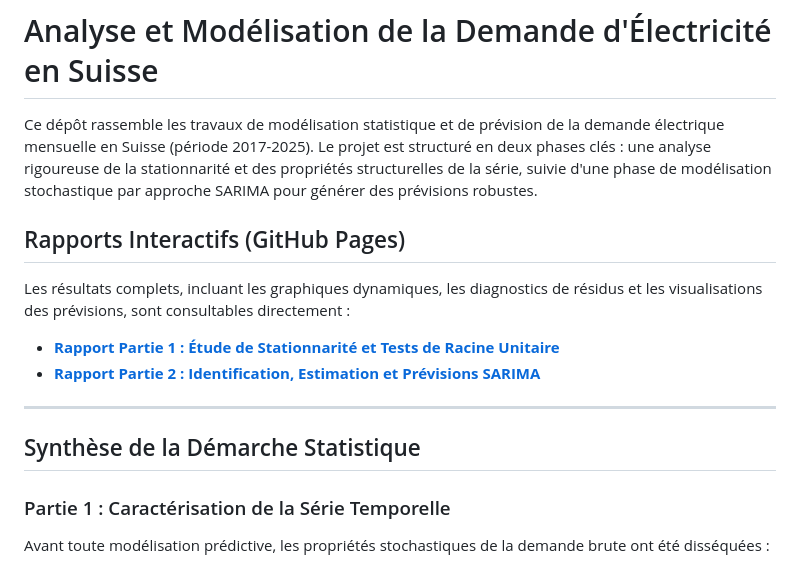
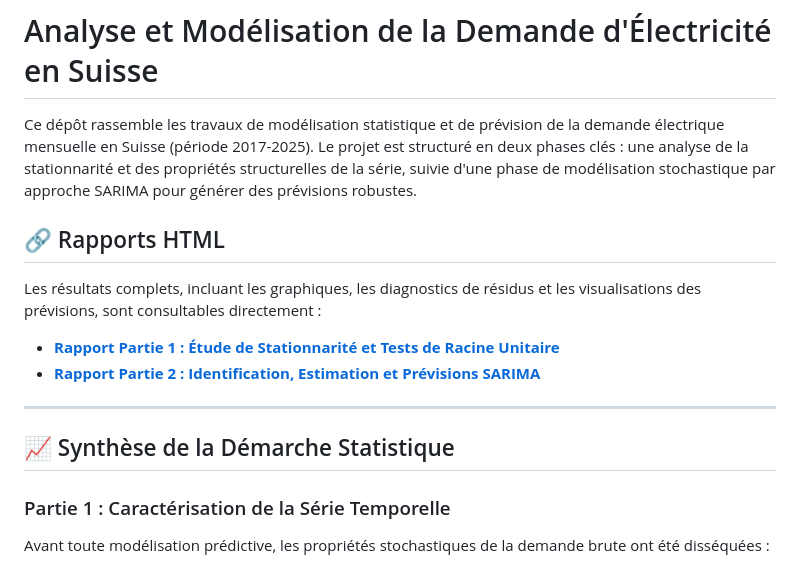
Before and after one commit to pierrickvernet/time-series-electricity-demand-forecasting-Switzerland, a Markdown page: README.md, the part around one of its changes. Rendered like a GitHub page.

```diff
--- a/README.md
+++ b/README.md
@@ -1,17 +1,17 @@
 # Analyse et Modélisation de la Demande d'Électricité en Suisse
 
-Ce dépôt rassemble les travaux de modélisation statistique et de prévision de la demande électrique mensuelle en Suisse (période 2017-2025). Le projet est structuré en deux phases clés : une analyse rigoureuse de la stationnarité et des propriétés structurelles de la série, suivie d'une phase de modélisation stochastique par approche SARIMA pour générer des prévisions robustes.
+Ce dépôt rassemble les travaux de modélisation statistique et de prévision de la demande électrique mensuelle en Suisse (période 2017-2025). Le projet est structuré en deux phases clés : une analyse de la stationnarité et des propriétés structurelles de la série, suivie d'une phase de modélisation stochastique par approche SARIMA pour générer des prévisions robustes.
 
-## Rapports Interactifs (GitHub Pages)
+## 🔗 Rapports HTML
 
-Les résultats complets, incluant les graphiques dynamiques, les diagnostics de résidus et les visualisations des prévisions, sont consultables directement :
+Les résultats complets, incluant les graphiques, les diagnostics de résidus et les visualisations des prévisions, sont consultables directement :
 
 * **[Rapport Partie 1 : Étude de Stationnarité et Tests de Racine Unitaire](https://pierrickvernet.github.io/time-series-electricity-demand-forecasting-Switzerland/part%201/time_series_switzerland_part_1.html)**
 * **[Rapport Partie 2 : Identification, Estimation et Prévisions SARIMA](https://pierrickvernet.github.io/time-series-electricity-demand-forecasting-Switzerland/part%202/time_series_switzerland_part_2.html)**
 
 ---
 
-## Synthèse de la Démarche Statistique
+## 📈 Synthèse de la Démarche Statistique
 
 ### Partie 1 : Caractérisation de la Série Temporelle
 Avant toute modélisation prédictive, les propriétés stochastiques de la demande brute ont été disséquées :
```
Also changed, not shown: other parts of README.md (+3 -3 lines).
